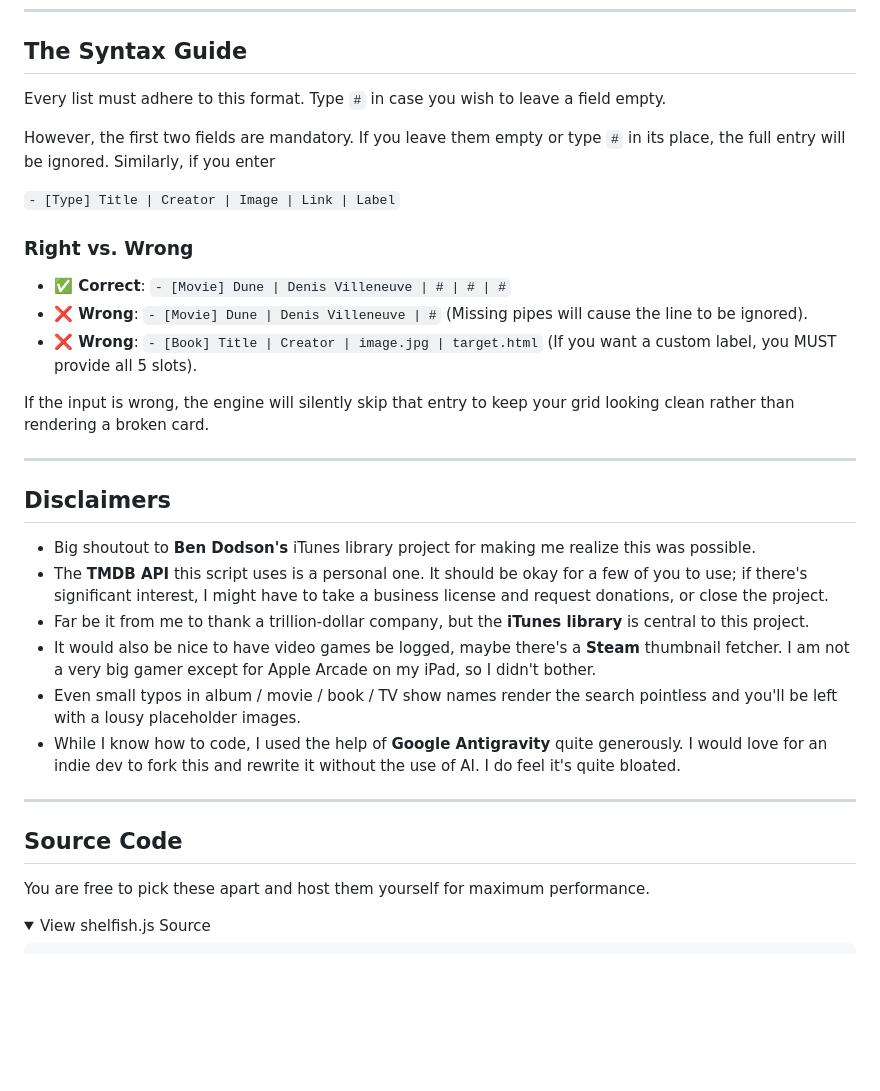
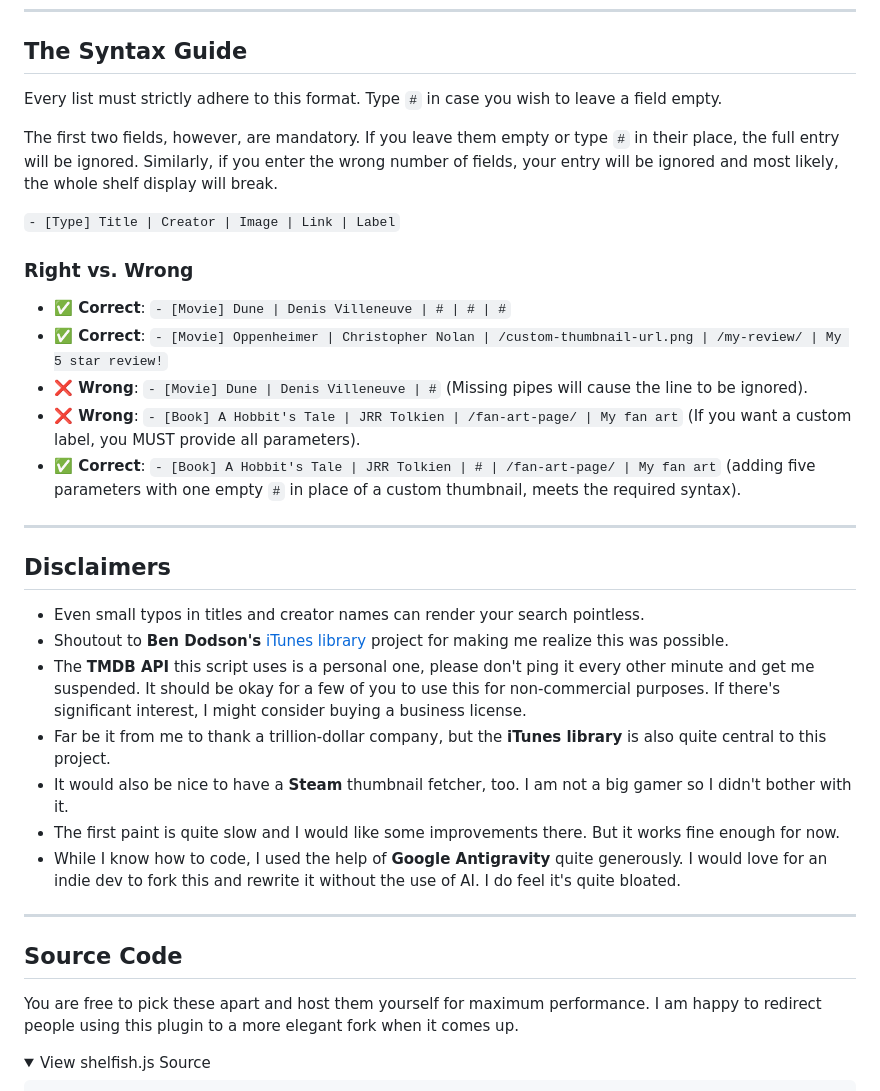
Before and after one commit to secret3rd/shelfish, a Markdown page: README.md, the part around the change. Drawn GitHub-style; folded sections open; blank space fills up the shorter version.

Commit message:
Improve syntax guide clarity and examples
Clarify mandatory fields and correct examples in the syntax guide.

```diff
--- a/README.md
+++ b/README.md
@@ -63,35 +63,37 @@ Paste this at the top of your page:
 
 ## The Syntax Guide
 
-Every list must adhere to this format. Type `#` in case you wish to leave a field empty.
+Every list must strictly adhere to this format. Type `#` in case you wish to leave a field empty.
 
-However, the first two fields are mandatory. If you leave them empty or type `#` in its place, the full entry will be ignored. Similarly, if you enter
+The first two fields, however, are mandatory. If you leave them empty or type `#` in their place, the full entry will be ignored. Similarly, if you enter the wrong number of fields, your entry will be ignored and most likely, the whole shelf display will break.
 
 `- [Type] Title | Creator | Image | Link | Label`
 
 ### Right vs. Wrong
 - **✅ Correct**: `- [Movie] Dune | Denis Villeneuve | # | # | #`
+- **✅ Correct**: `- [Movie] Oppenheimer | Christopher Nolan | /custom-thumbnail-url.png | /my-review/ | My 5 star review!`
 - **❌ Wrong**: `- [Movie] Dune | Denis Villeneuve | #` (Missing pipes will cause the line to be ignored).
-- **❌ Wrong**: `- [Book] Title | Creator | image.jpg | target.html` (If you want a custom label, you MUST provide all 5 slots).
+- **❌ Wrong**: `- [Book] A Hobbit's Tale | JRR Tolkien | /fan-art-page/ | My fan art` (If you want a custom label, you MUST provide all parameters).
+- **✅ Correct**: `- [Book] A Hobbit's Tale | JRR Tolkien | # | /fan-art-page/ | My fan art` (adding five parameters with one empty `#` in place of a custom thumbnail, meets the required syntax).
 
-If the input is wrong, the engine will silently skip that entry to keep your grid looking clean rather than rendering a broken card.
 
 ---
 
 ## Disclaimers
 
-- Big shoutout to **Ben Dodson's** iTunes library project for making me realize this was possible.
-- The **TMDB API** this script uses is a personal one. It should be okay for a few of you to use; if there's significant interest, I might have to take a business license and request donations, or close the project.
-- Far be it from me to thank a trillion-dollar company, but the **iTunes library** is central to this project.
-- It would also be nice to have video games be logged, maybe there's a **Steam** thumbnail fetcher. I am not a very big gamer except for Apple Arcade on my iPad, so I didn't bother.
-- Even small typos in album / movie / book / TV show names render the search pointless and you'll be left with a lousy placeholder images.
+- Even small typos in titles and creator names can render your search pointless.
+- Shoutout to **Ben Dodson's** [iTunes library](https://github.com/bendodson/itunes-artwork-finder) project for making me realize this was possible.
+- The **TMDB API** this script uses is a personal one, please don't ping it every other minute and get me suspended. It should be okay for a few of you to use this for non-commercial purposes. If there's significant interest, I might consider buying a business license.
+- Far be it from me to thank a trillion-dollar company, but the **iTunes library** is also quite central to this project.
+- It would also be nice to have a **Steam** thumbnail fetcher, too. I am not a big gamer so I didn't bother with it.
+- The first paint is quite slow and I would like some improvements there. But it works fine enough for now.
 - While I know how to code, I used the help of **Google Antigravity** quite generously. I would love for an indie dev to fork this and rewrite it without the use of AI. I do feel it's quite bloated.
 
 ---
 
 ## Source Code
 
-You are free to pick these apart and host them yourself for maximum performance.
+You are free to pick these apart and host them yourself for maximum performance. I am happy to redirect people using this plugin to a more elegant fork when it comes up.
 
 <details>
 <summary>View shelfish.js Source</summary>
```
